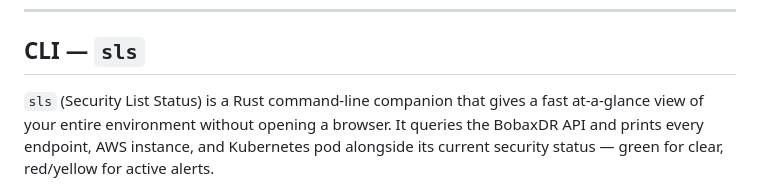
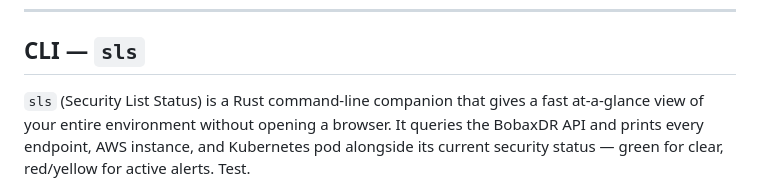
Before and after one commit to slg74/bobaxdr, a Markdown page: README.md, the part around the change. GitHub-like rendering.

```diff
--- a/README.md
+++ b/README.md
@@ -16,7 +16,7 @@ Compatible with any home internet provider (Spectrum, Google Fiber, AT&T U-verse
 
 ## CLI — `sls`
 
-`sls` (Security List Status) is a Rust command-line companion that gives a fast at-a-glance view of your entire environment without opening a browser. It queries the BobaxDR API and prints every endpoint, AWS instance, and Kubernetes pod alongside its current security status — green for clear, red/yellow for active alerts.
+`sls` (Security List Status) is a Rust command-line companion that gives a fast at-a-glance view of your entire environment without opening a browser. It queries the BobaxDR API and prints every endpoint, AWS instance, and Kubernetes pod alongside its current security status — green for clear, red/yellow for active alerts. Test.
 
 ![sls output](sls_new.png)
 
```
